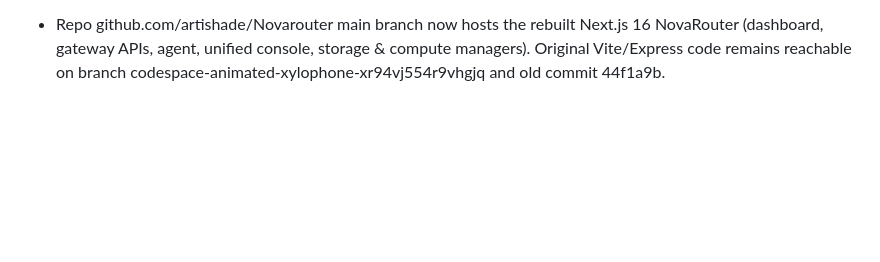
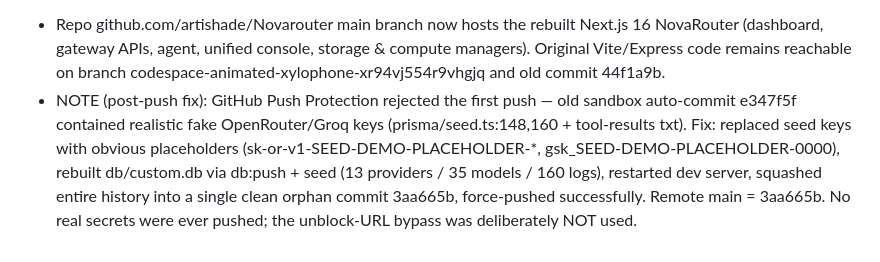
Before and after one commit to artishade/Novarouter, a Markdown page: worklog.md, the part around the change. Drawn GitHub-style; blank space fills up the shorter version.

Commit message:
cca9fcf0-ece1-443b-8355-97b79e236f52

```diff
--- a/worklog.md
+++ b/worklog.md
@@ -223,3 +223,4 @@ Work Log:
 
 Stage Summary:
 - Repo github.com/artishade/Novarouter main branch now hosts the rebuilt Next.js 16 NovaRouter (dashboard, gateway APIs, agent, unified console, storage & compute managers). Original Vite/Express code remains reachable on branch codespace-animated-xylophone-xr94vj554r9vhgjq and old commit 44f1a9b.
+- NOTE (post-push fix): GitHub Push Protection rejected the first push — old sandbox auto-commit e347f5f contained realistic fake OpenRouter/Groq keys (prisma/seed.ts:148,160 + tool-results txt). Fix: replaced seed keys with obvious placeholders (sk-or-v1-SEED-DEMO-PLACEHOLDER-*, gsk_SEED-DEMO-PLACEHOLDER-0000), rebuilt db/custom.db via db:push + seed (13 providers / 35 models / 160 logs), restarted dev server, squashed entire history into a single clean orphan commit 3aa665b, force-pushed successfully. Remote main = 3aa665b. No real secrets were ever pushed; the unblock-URL bypass was deliberately NOT used.
```
